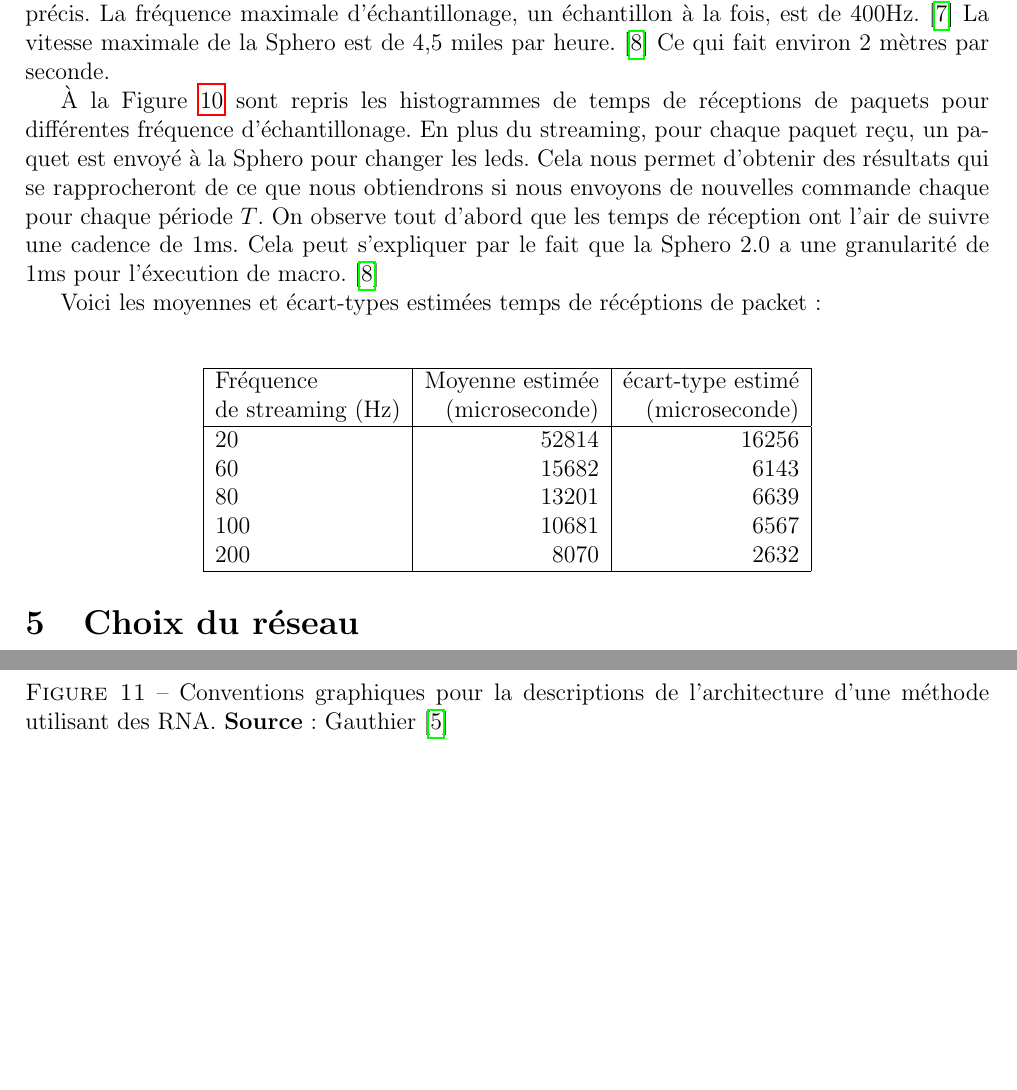
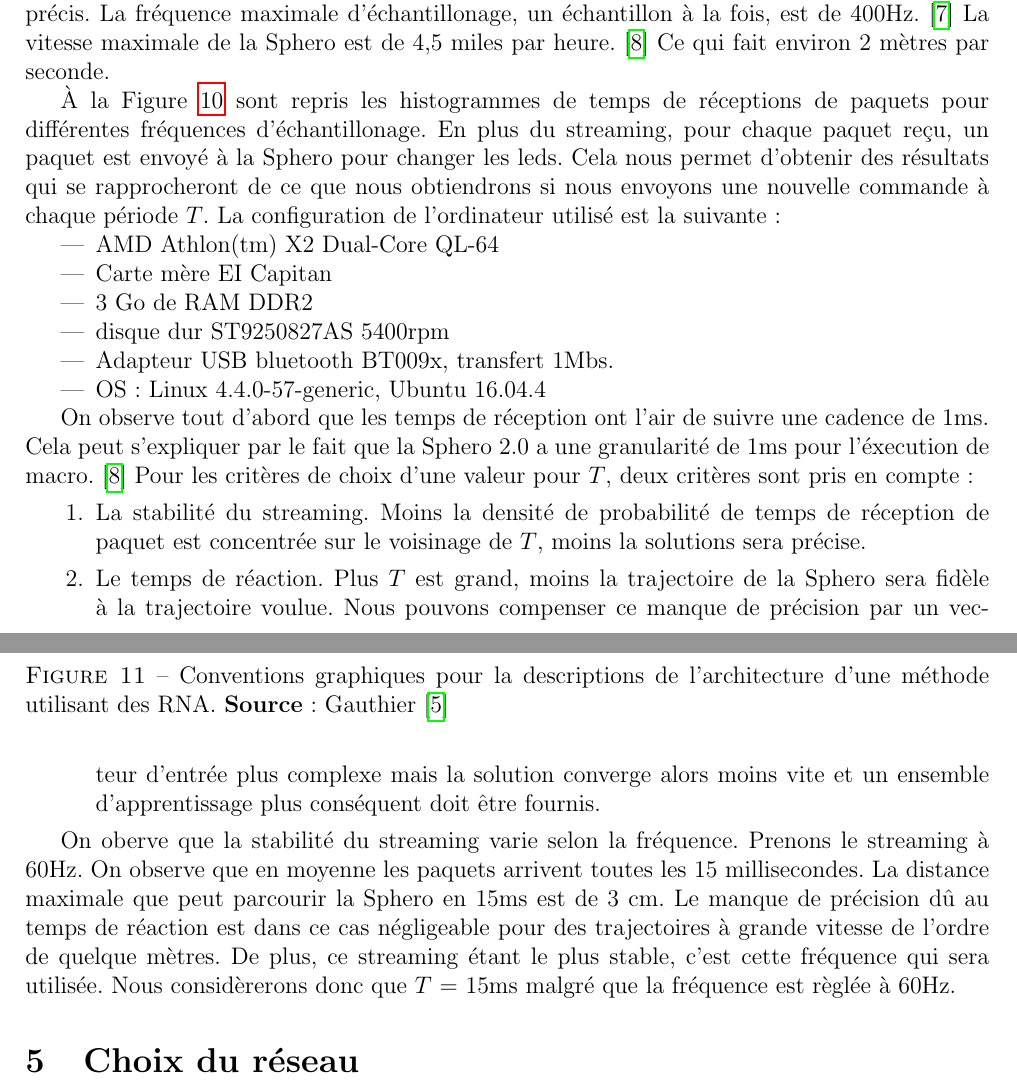
Before and after one commit to cyberjasse/spheroneuralnet, a LaTeX document (rapport/prerapport/prerapport.tex, which reads rapport/prerapport/design.tex): two parts of pages 16 and 18 of 24 before the commit and two parts of pages 16 and 18 of 25 after it, joined at a grey line, cut so that both start at the same text, the shorter picture padded with empty space. Compiled offline with pdfLaTeX.

Commit message:
Results for 60 and 80Hz streaming in pre-report

```diff
--- a/rapport/prerapport/design.tex
+++ b/rapport/prerapport/design.tex
@@ -58,25 +69,32 @@ La vitesse maximale de la Sphero est de 4,5 miles par heure.\cite{product} Ce qu
  \label{histogrammes}
 \end{figure}
 
-À la Figure \ref{histogrammes} sont repris les histogrammes de temps de réceptions de paquets pour différentes fréquence d'échantillonage.
+À la Figure \ref{histogrammes} sont repris les histogrammes de temps de réceptions de paquets pour différentes fréquences d'échantillonage.
 En plus du streaming, pour chaque paquet reçu, un paquet est envoyé à la Sphero pour changer les leds.
-Cela nous permet d'obtenir des résultats qui se rapprocheront de ce que nous obtiendrons si nous envoyons de nouvelles commande chaque pour chaque période $T$.
+Cela nous permet d'obtenir des résultats qui se rapprocheront de ce que nous obtiendrons si nous envoyons une nouvelle commande à chaque période $T$.
+La configuration de l'ordinateur utilisé est la suivante:
+\begin{itemize}
+ \item AMD Athlon(tm) X2 Dual-Core QL-64
+ \item Carte mère EI Capitan
+ \item 3 Go de RAM DDR2
+ \item disque dur ST9250827AS 5400rpm
+ \item Adapteur USB bluetooth BT009x, transfert 1Mbs.
+ \item OS: Linux 4.4.0-57-generic, Ubuntu 16.04.4
+\end{itemize}
+
 On observe tout d'abord que les temps de réception ont l'air de suivre une cadence de 1ms.
 Cela peut s'expliquer par le fait que la Sphero 2.0 a une granularité de 1ms pour l'éxecution de macro.\cite{product}
+%Plus $T$ est petit, plus notre système de commande est réactif et, toutes choses égales par ailleur, nous pouvons effectuer des mouvements plus précis.
+Pour les critères de choix d'une valeur pour $T$, deux critères sont pris en compte:
+\begin{enumerate}
+ \item La stabilité du streaming. Moins la densité de probabilité de temps de réception de paquet est concentrée sur le voisinage de $T$, moins la solutions sera précise.
+ \item Le temps de réaction. Plus $T$ est grand, moins la trajectoire de la Sphero sera fidèle à la trajectoire voulue.
+ Nous pouvons compenser ce manque de précision par un vecteur d'entrée plus complexe mais la solution converge alors moins vite et un ensemble d'apprentissage plus conséquent doit être fournis.
+\end{enumerate}
 
-Voici les moyennes et écart-types estimées temps de récéptions de packet:\\ %FIXME pas gaussien FIXME inclure config du PC FIXME pas encore parler des donnees collectees
-
-\begin{center}
-\begin{tabular}{|l|r|r|}
- \hline
- Fréquence & Moyenne estimée & écart-type estimé\\
- de streaming (Hz) & (microseconde) & (microseconde)\\
- \hline
- 20 & 52814 & 16256\\
- 60 & 15682 & 6143\\
- 80 & 13201 & 6639\\
- 100 & 10681 & 6567\\
- 200 & 8070 & 2632\\
- \hline
-\end{tabular}
-\end{center}
+On oberve que la stabilité du streaming varie selon la fréquence.
+Prenons le streaming à 60Hz. On observe que en moyenne les paquets arrivent toutes les 15 millisecondes.
+La distance maximale que peut parcourir la Sphero en 15ms est de 3 cm.
+Le manque de précision dû au temps de réaction est dans ce cas négligeable pour des trajectoires à grande vitesse de l'ordre de quelque mètres.
+De plus, ce streaming étant le plus stable, c'est cette fréquence qui sera utilisée.
+Nous considèrerons donc que $T$ = 15ms malgré que la fréquence est règlée à 60Hz.
```
Also changed, not shown: rapport/figures/hist60.jpeg, rapport/figures/hist80.jpeg, rapport/prerapport/design.tex (17 more changed lines).
